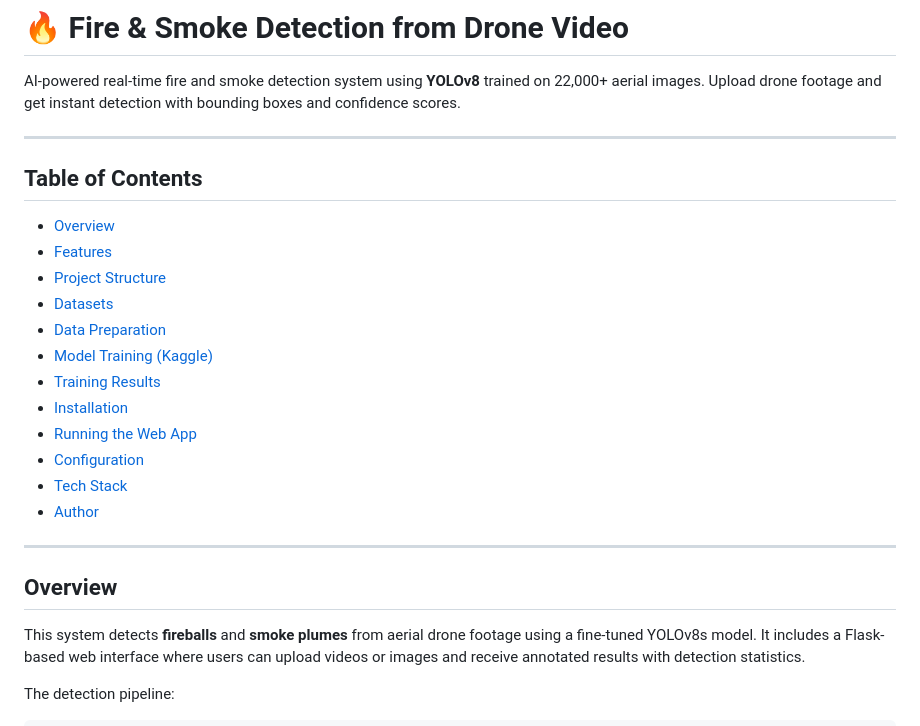
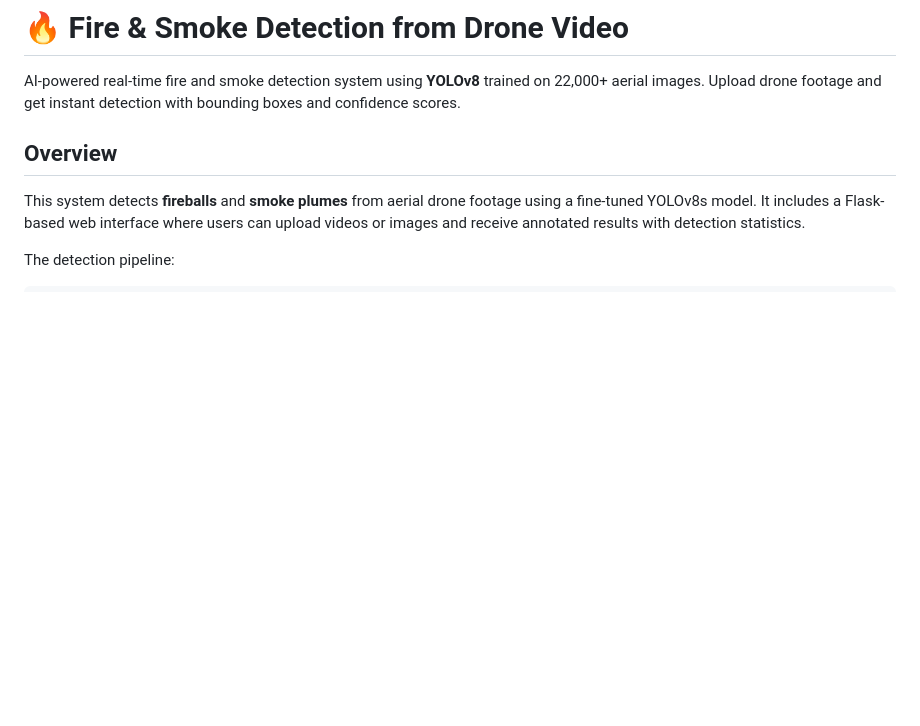
Before and after one commit to ali-saad44/fire-smoke-detection-yolov8, a Markdown page: README.md, the part around the change. Drawn GitHub-style; blank space fills up the shorter version.

```diff
--- a/README.md
+++ b/README.md
@@ -2,24 +2,7 @@
 
 AI-powered real-time fire and smoke detection system using **YOLOv8** trained on 22,000+ aerial images. Upload drone footage and get instant detection with bounding boxes and confidence scores.
 
----
 
-## Table of Contents
-
-- [Overview](#overview)
-- [Features](#features)
-- [Project Structure](#project-structure)
-- [Datasets](#datasets)
-- [Data Preparation](#data-preparation)
-- [Model Training (Kaggle)](#model-training-kaggle)
-- [Training Results](#training-results)
-- [Installation](#installation)
-- [Running the Web App](#running-the-web-app)
-- [Configuration](#configuration)
-- [Tech Stack](#tech-stack)
-- [Author](#author)
-
----
 
 ## Overview
 
```
